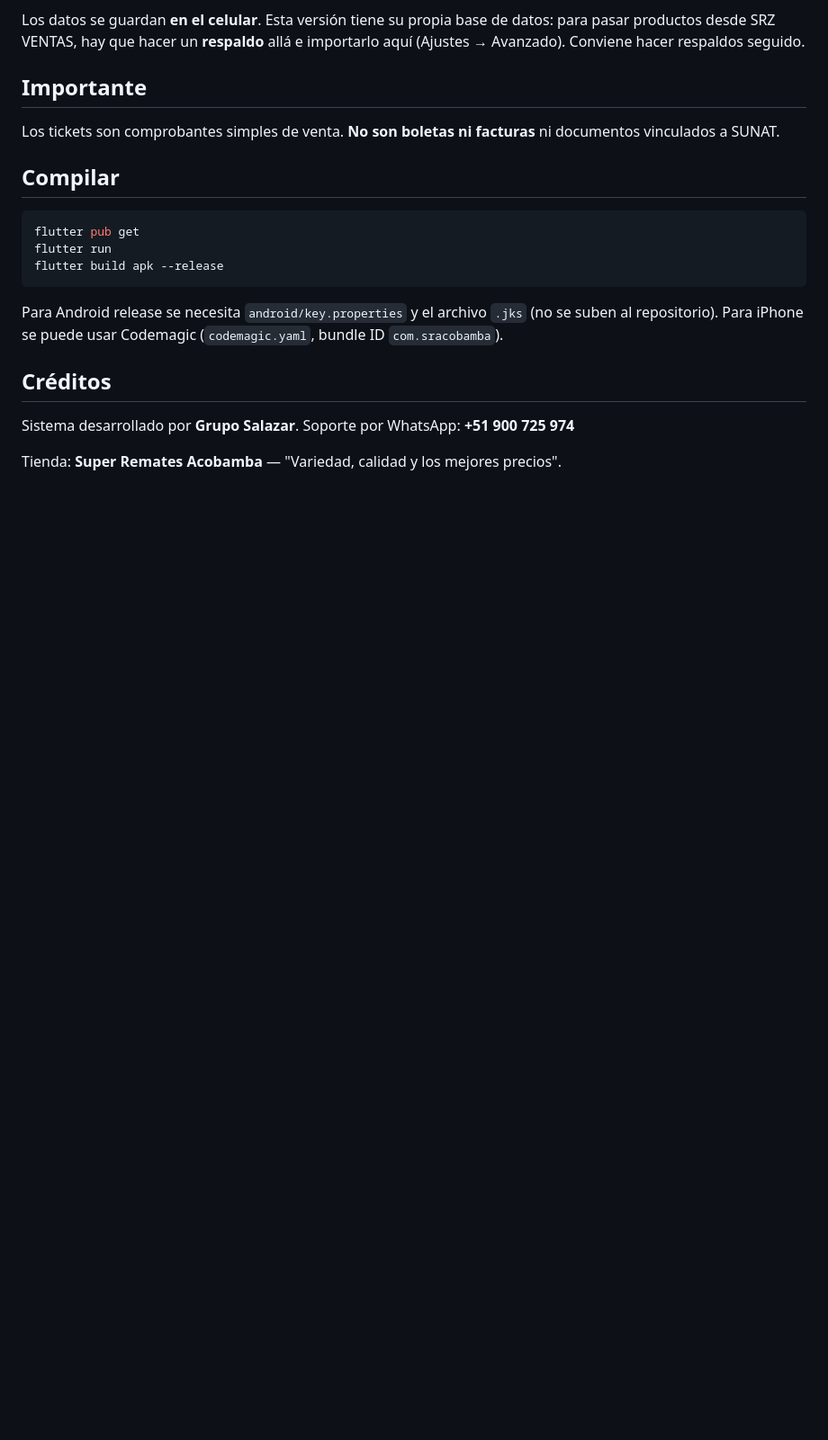
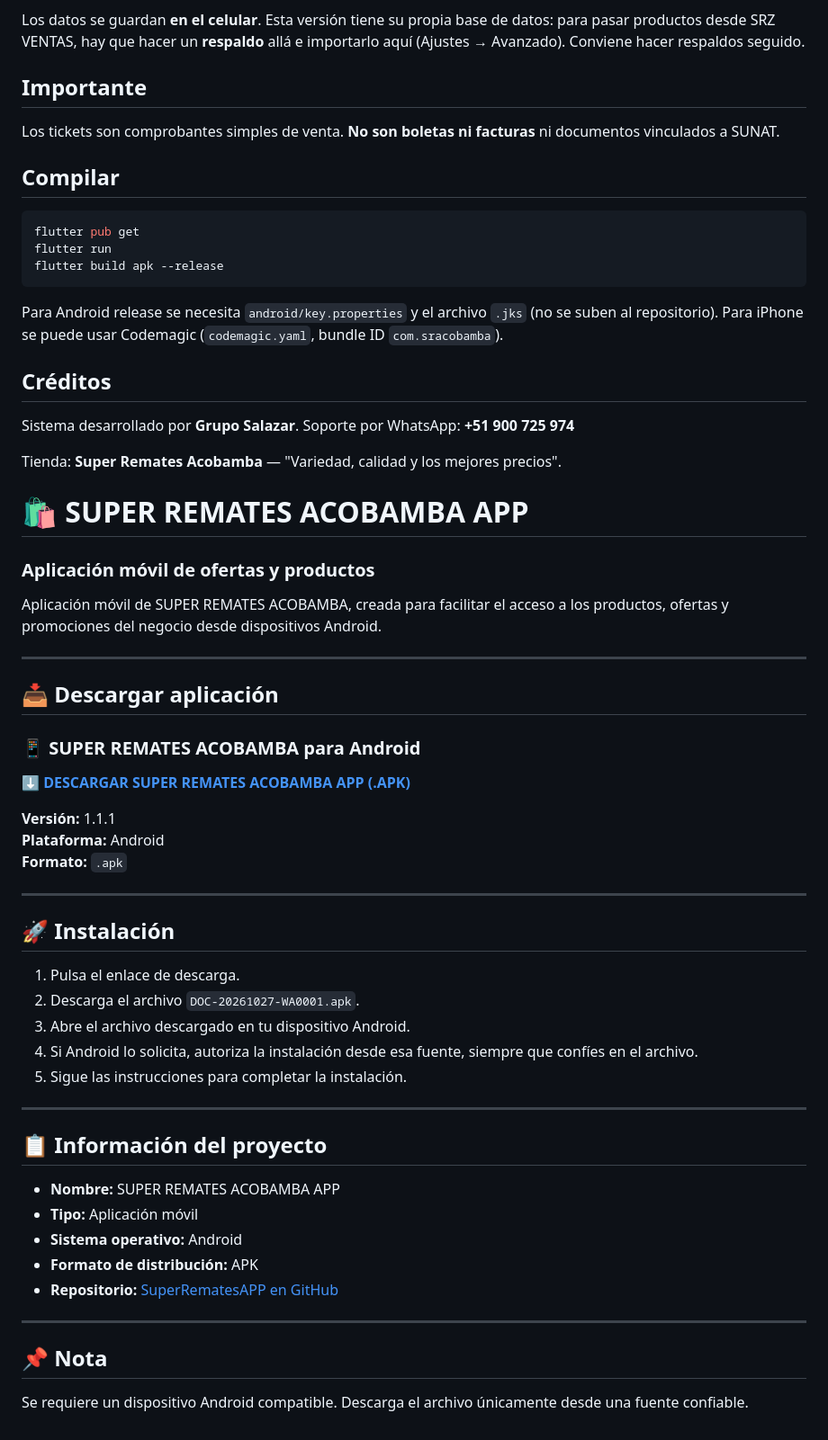
Before and after one commit to aldosalazar2025-oss/SuperRematesAPP, a Markdown page: README.md, the part around the change. Shown at 90% size. Rendered like a GitHub page; blank space fills up the shorter version.

```diff
--- a/README.md
+++ b/README.md
@@ -77,3 +77,54 @@ Sistema desarrollado por **Grupo Salazar**.
 Soporte por WhatsApp: **+51 900 725 974**
 
 Tienda: **Super Remates Acobamba** — "Variedad, calidad y los mejores precios".
+
+
+
+
+
+
+
+
+# 🛍️ SUPER REMATES ACOBAMBA APP
+
+### Aplicación móvil de ofertas y productos
+
+Aplicación móvil de SUPER REMATES ACOBAMBA, creada para facilitar el acceso a los productos, ofertas y promociones del negocio desde dispositivos Android.
+
+---
+
+## 📥 Descargar aplicación
+
+### 📱 SUPER REMATES ACOBAMBA para Android
+
+[⬇️ **DESCARGAR SUPER REMATES ACOBAMBA APP (.APK)**](https://github.com/aldosalazar2025-oss/SuperRematesAPP/releases/download/1.1.1/DOC-20261027-WA0001.apk)
+
+**Versión:** 1.1.1
+**Plataforma:** Android
+**Formato:** `.apk`
+
+---
+
+## 🚀 Instalación
+
+1. Pulsa el enlace de descarga.
+2. Descarga el archivo `DOC-20261027-WA0001.apk`.
+3. Abre el archivo descargado en tu dispositivo Android.
+4. Si Android lo solicita, autoriza la instalación desde esa fuente, siempre que confíes en el archivo.
+5. Sigue las instrucciones para completar la instalación.
+
+---
+
+## 📋 Información del proyecto
+
+- **Nombre:** SUPER REMATES ACOBAMBA APP
+- **Tipo:** Aplicación móvil
+- **Sistema operativo:** Android
+- **Formato de distribución:** APK
+- **Repositorio:** [SuperRematesAPP en GitHub](https://github.com/aldosalazar2025-oss/SuperRematesAPP)
+
+---
+
+## 📌 Nota
+
+Se requiere un dispositivo Android compatible. Descarga el archivo únicamente desde una fuente confiable.
```
